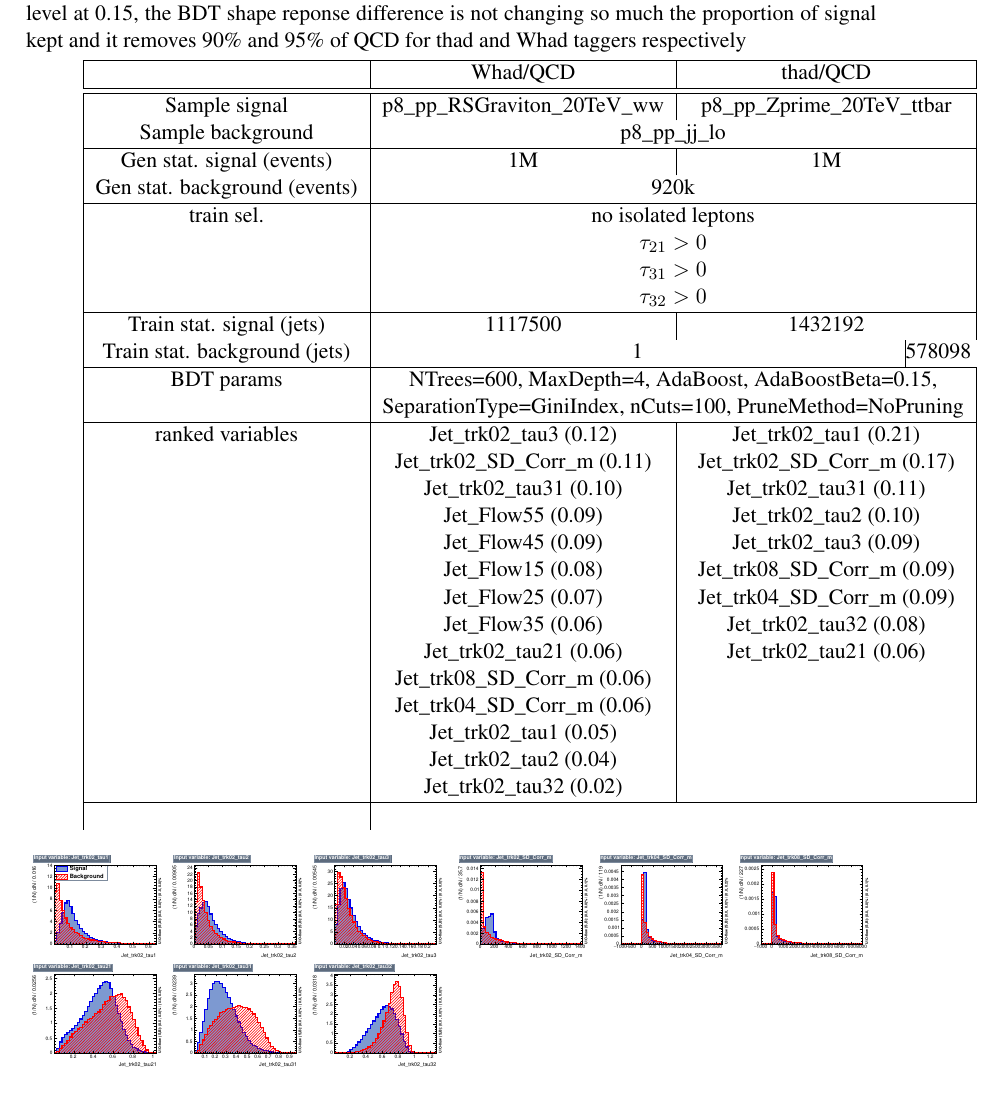
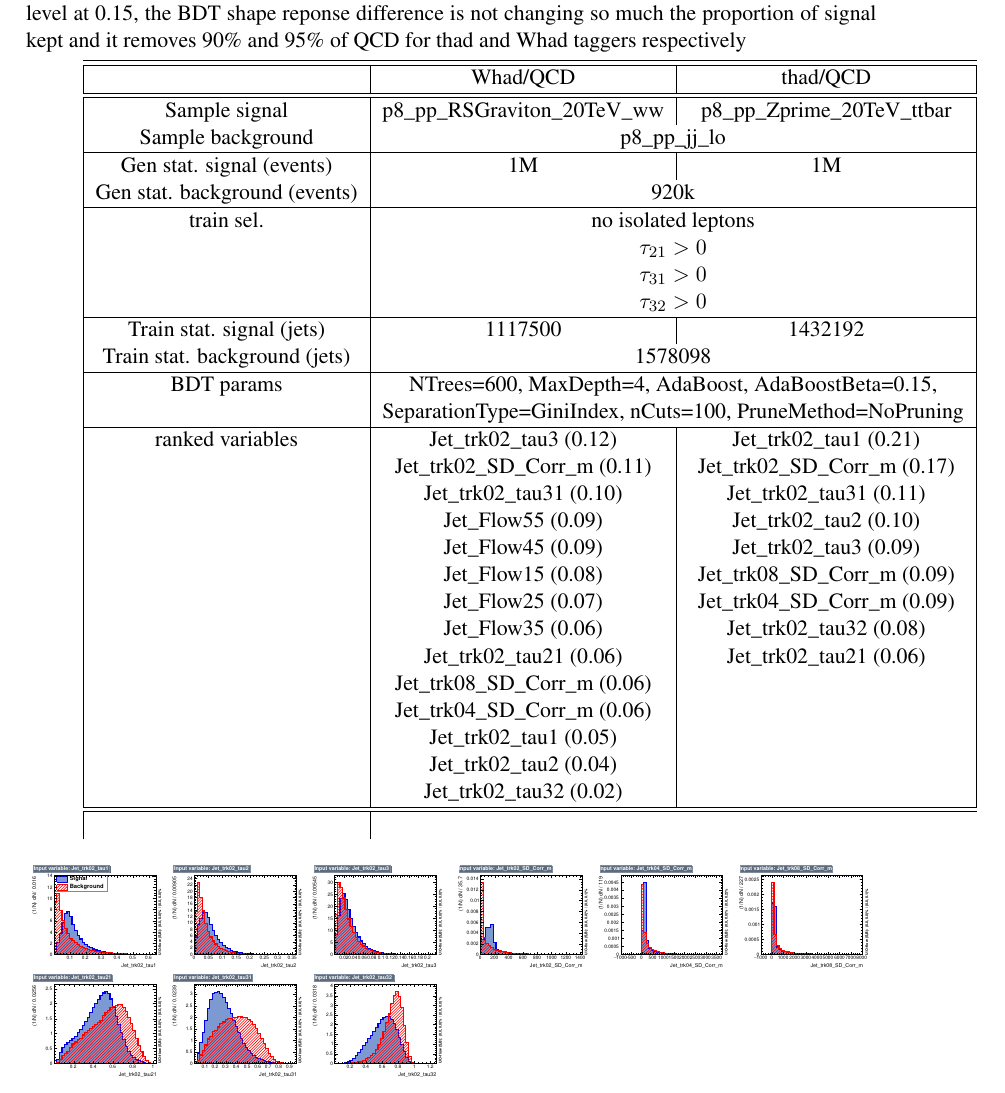
Before and after one commit to clementhelsens/FCC-Physics-Heavy-resonances-Zp-RS-graviton-and-Q-, a LaTeX document (main.tex): part of page 3 of 24, cut so that both start at the same text. Compiled offline with pdfLaTeX; a missing font is replaced by an installed copy or a similar font.

Commit message:
fix table in TMVA

```diff
--- a/main.tex
+++ b/main.tex
@@ -69,6 +69,7 @@ When relevant, in some analyses, a Multi-Variate selection will be performed usi
 
 \begin{tabular}{|c|c|c|}
 \hline
+\hline
  & Whad/QCD & thad/QCD \\
 \hline
 \hline
@@ -84,7 +85,7 @@ train sel. &  \multicolumn{2}{c|}{no isolated leptons} \\
            &  \multicolumn{2}{c|}{$\tau_{32}>0$} \\
 \hline
 Train stat. signal (jets)     & 1117500 & 1432192  \\
-Train stat. background (jets) & \multicolumn{2}{c|}1578098{} \\
+Train stat. background (jets) & \multicolumn{2}{c|}{1578098} \\
 \hline
 BDT params  &  \multicolumn{2}{c|}{NTrees=600, MaxDepth=4, AdaBoost, AdaBoostBeta=0.15,} \\
             &  \multicolumn{2}{c|}{SeparationType=GiniIndex, nCuts=100, PruneMethod=NoPruning} \\
@@ -103,6 +104,7 @@ ranked variables & Jet\_trk02\_tau3 (0.12)        & Jet\_trk02\_tau1 (0.21) \\
                  & Jet\_trk02\_tau1 (0.05)        &  \\
                  & Jet\_trk02\_tau2 (0.04)        &  \\
                  & Jet\_trk02\_tau32 (0.02)       &  \\
+\hline
 \hline
 \label{tab:TMVA_summary}
 \end{tabular}
```
